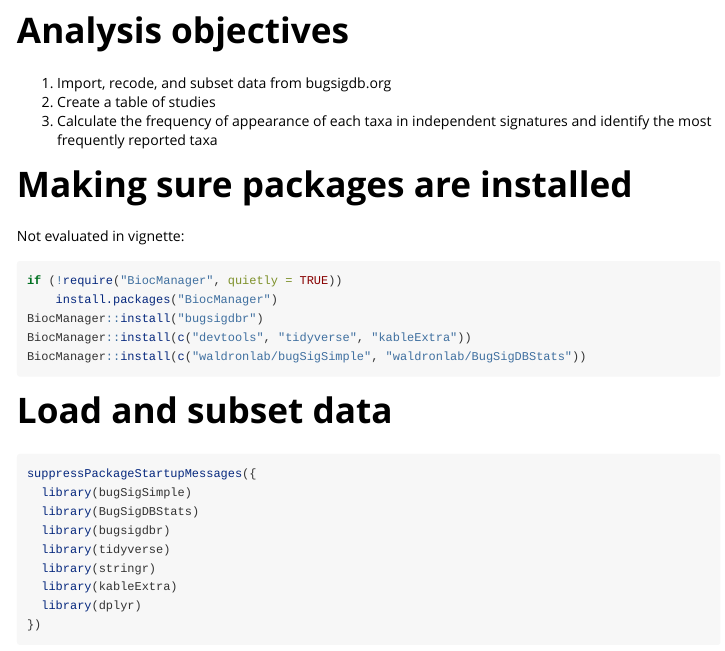
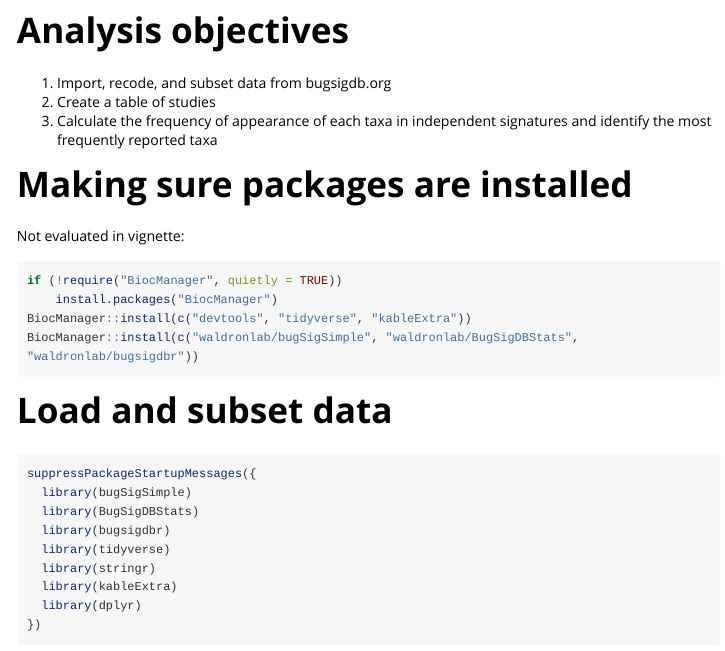
Before and after one commit to waldronlab/bugSigSimple, an R Markdown document (vignettes/c-section_meconium_shaimaa.Rmd): the page in a window 1100 px wide, from 150 px down. Rendered offline with R 4.5, knitr and Pandoc, with nearby package versions; some code elsewhere in the file could not run offline; long lines of code are wrapped; common packages that the code uses without loading them are loaded.

Commit message:
install waldronlab/bugsigdbr

````diff
--- a/vignettes/c-section_meconium_shaimaa.Rmd
+++ b/vignettes/c-section_meconium_shaimaa.Rmd
@@ -22,9 +22,8 @@ Not evaluated in vignette:
 ```{r, eval=FALSE, messages=FALSE}
 if (!require("BiocManager", quietly = TRUE))
     install.packages("BiocManager")
-BiocManager::install("bugsigdbr")
 BiocManager::install(c("devtools", "tidyverse", "kableExtra"))
-BiocManager::install(c("waldronlab/bugSigSimple", "waldronlab/BugSigDBStats"))
+BiocManager::install(c("waldronlab/bugSigSimple", "waldronlab/BugSigDBStats", "waldronlab/bugsigdbr"))
 ```
 
 # Load and subset data
````
Also changed, not shown: vignettes/c-section_meconium_shaimaa.Rmd (2 more changed lines), 1 other file.
